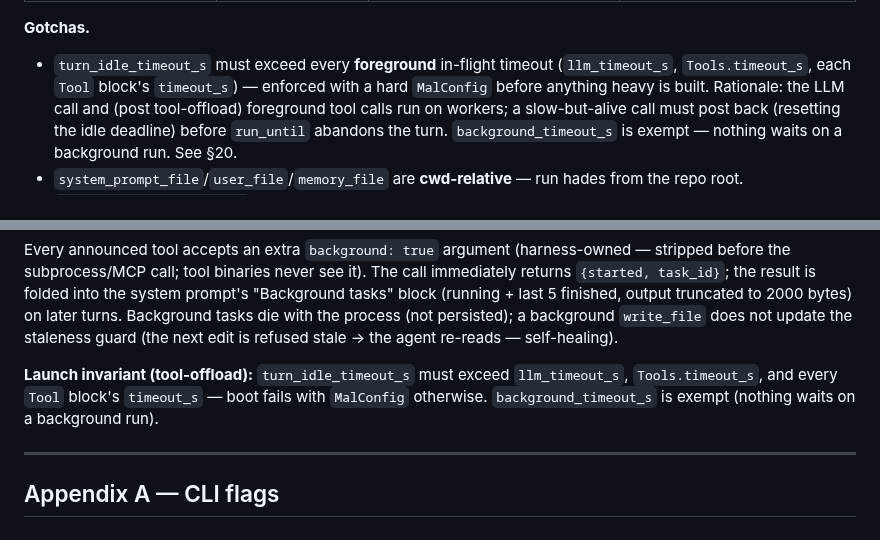
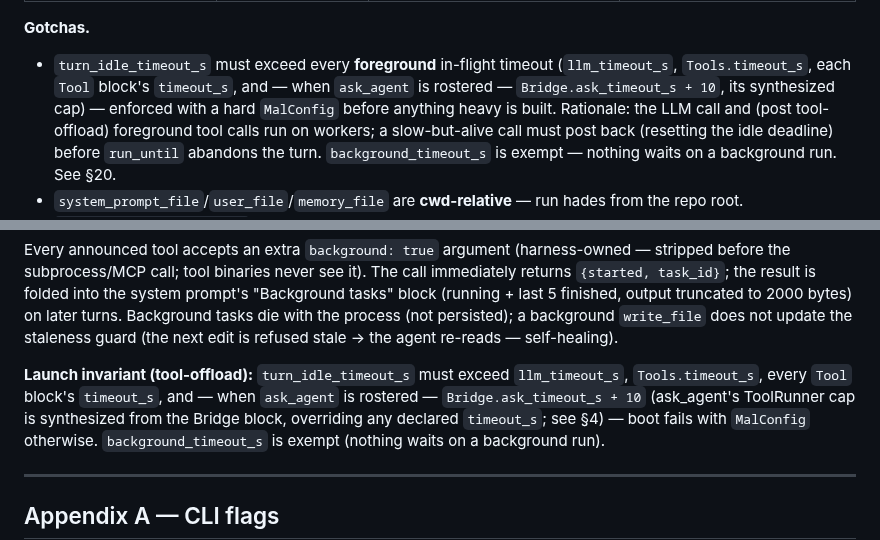
Before and after one commit to jjacke13/hades, a Markdown page: docs/manifest-reference.md, 2 parts joined by grey strips. Drawn GitHub-style.

Commit message:
docs: invariant text names the Bridge ask_timeout_s+10 term (matches a734d1c guard)

```diff
--- a/docs/manifest-reference.md
+++ b/docs/manifest-reference.md
@@ -127,7 +127,8 @@ Read across `app/agent_wiring.cpp`, `src/apps/llm/llm.cpp` (`on_start`),
 
 **Gotchas.**
 - `turn_idle_timeout_s` must exceed every **foreground** in-flight timeout (`llm_timeout_s`,
-  `Tools.timeout_s`, each `Tool` block's `timeout_s`) — enforced with a hard `MalConfig` before
+  `Tools.timeout_s`, each `Tool` block's `timeout_s`, and — when `ask_agent` is rostered —
+  `Bridge.ask_timeout_s + 10`, its synthesized cap) — enforced with a hard `MalConfig` before
   anything heavy is built. Rationale: the LLM call and (post tool-offload) foreground tool calls run
   on workers; a slow-but-alive call must post back (resetting the idle deadline) before `run_until`
   abandons the turn. `background_timeout_s` is exempt — nothing waits on a background run. See §20.
@@ -1118,7 +1119,9 @@ later turns. Background tasks die with the process (not persisted); a background
 agent re-reads — self-healing).
 
 **Launch invariant (tool-offload):** `turn_idle_timeout_s` must exceed `llm_timeout_s`,
-`Tools.timeout_s`, and every `Tool` block's `timeout_s` — boot fails with `MalConfig`
+`Tools.timeout_s`, every `Tool` block's `timeout_s`, and — when `ask_agent` is rostered —
+`Bridge.ask_timeout_s + 10` (ask_agent's ToolRunner cap is synthesized from the Bridge
+block, overriding any declared `timeout_s`; see §4) — boot fails with `MalConfig`
 otherwise. `background_timeout_s` is exempt (nothing waits on a background run).
 
 ---
```
